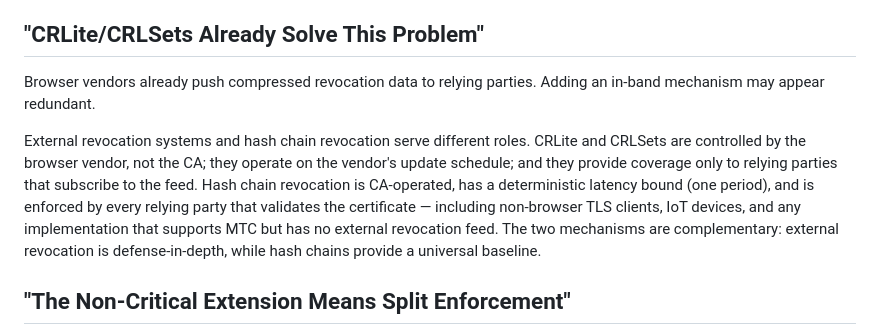
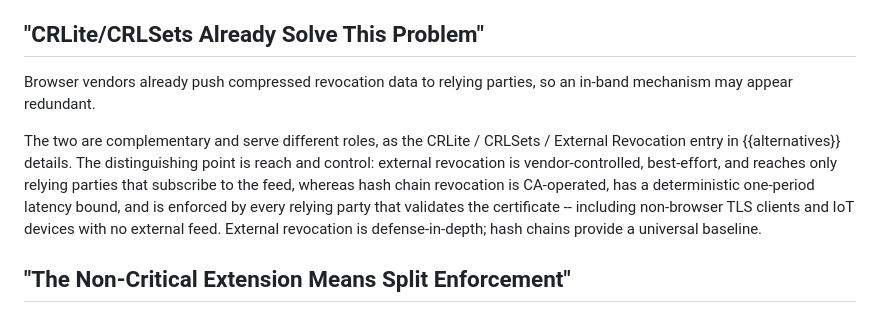
Before and after one commit to robstradling/mtcrs, a Markdown page: draft-strad-plants-mtcrs.md, the part around the change. GitHub-like rendering.

Commit message:
Dedup the CRLite/CRLSets argument
Keep the Alternatives "CRLite / CRLSets / External Revocation" entry as the canonical treatment. Slim the Objections entry "CRLite/CRLSets Already Solve This Problem" to a pointer to it, retaining only the distinguishing framing (external revocation is vendor-controlled and subscriber-only; hash chains are CA-operated, one-period-bounded, and enforced by every validating relying party including non-browser/IoT clients).

```diff
--- a/draft-strad-plants-mtcrs.md
+++ b/draft-strad-plants-mtcrs.md
@@ -1318,13 +1318,11 @@ Concretely, a 47-day certificate with hash chain revocation survives a multi-hou
 
 ## "CRLite/CRLSets Already Solve This Problem"
 
-Browser vendors already push compressed revocation data to relying parties.
-Adding an in-band mechanism may appear redundant.
-
-External revocation systems and hash chain revocation serve different roles.
-CRLite and CRLSets are controlled by the browser vendor, not the CA; they operate on the vendor's update schedule; and they provide coverage only to relying parties that subscribe to the feed.
-Hash chain revocation is CA-operated, has a deterministic latency bound (one period), and is enforced by every relying party that validates the certificate — including non-browser TLS clients, IoT devices, and any implementation that supports MTC but has no external revocation feed.
-The two mechanisms are complementary: external revocation is defense-in-depth, while hash chains provide a universal baseline.
+Browser vendors already push compressed revocation data to relying parties, so an in-band mechanism may appear redundant.
+
+The two are complementary and serve different roles, as the CRLite / CRLSets / External Revocation entry in {{alternatives}} details.
+The distinguishing point is reach and control: external revocation is vendor-controlled, best-effort, and reaches only relying parties that subscribe to the feed, whereas hash chain revocation is CA-operated, has a deterministic one-period latency bound, and is enforced by every relying party that validates the certificate -- including non-browser TLS clients and IoT devices with no external feed.
+External revocation is defense-in-depth; hash chains provide a universal baseline.
 
 ## "The Non-Critical Extension Means Split Enforcement"
 
```
